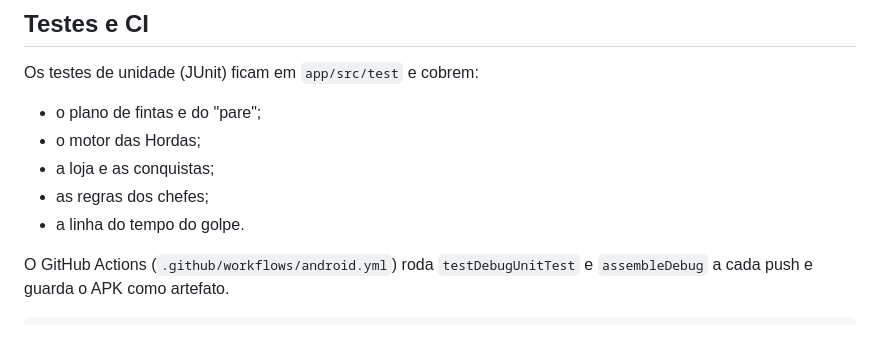
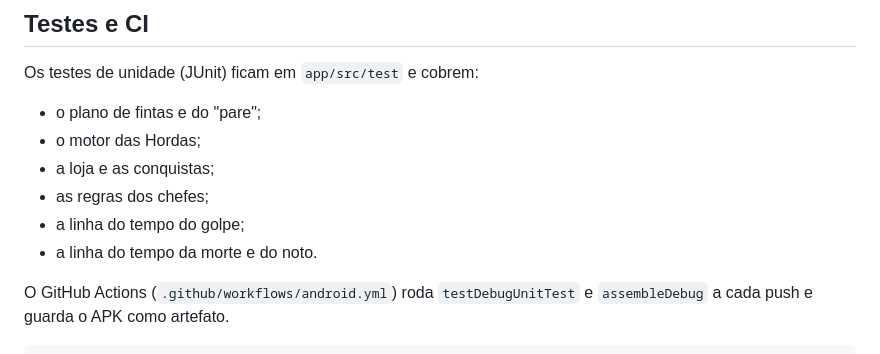
Before and after one commit to Gui-Mestriner01/iai-duelo-samurai, a Markdown page: README.md, the part around one of its changes. GitHub-like rendering.

```diff
--- a/README.md
+++ b/README.md
@@ -60,7 +78,8 @@ Os testes de unidade (JUnit) ficam em `app/src/test` e cobrem:
 - o motor das Hordas;
 - a loja e as conquistas;
 - as regras dos chefes;
-- a linha do tempo do golpe.
+- a linha do tempo do golpe;
+- a linha do tempo da morte e do noto.
 
 O GitHub Actions (`.github/workflows/android.yml`) roda `testDebugUnitTest` e `assembleDebug` a cada push e guarda o APK como artefato.
 
```
Also changed, not shown: other parts of README.md (+19 -1 lines), docs/derrota.gif (added), docs/duelo.gif (added), docs/folha-golpe.png (added), docs/folha-morte.png (added), docs/kage.gif (added), 7 other files.
